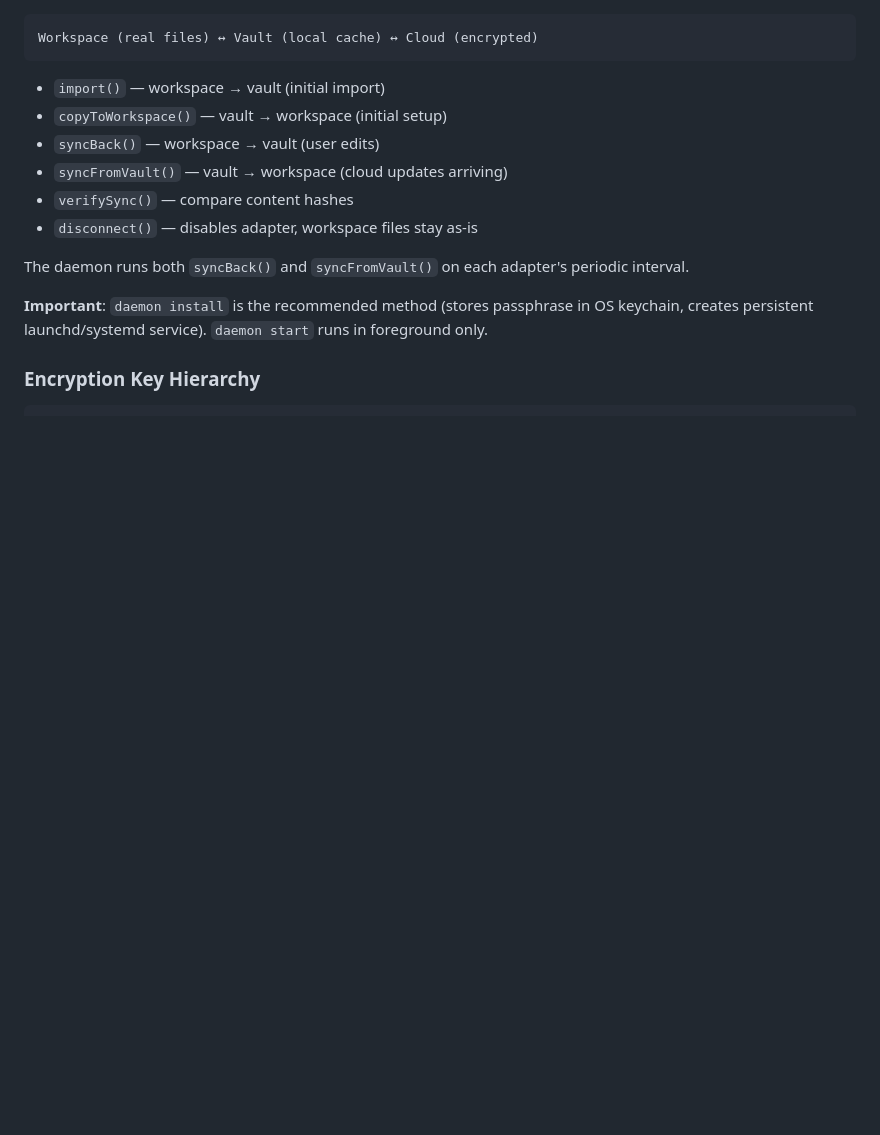
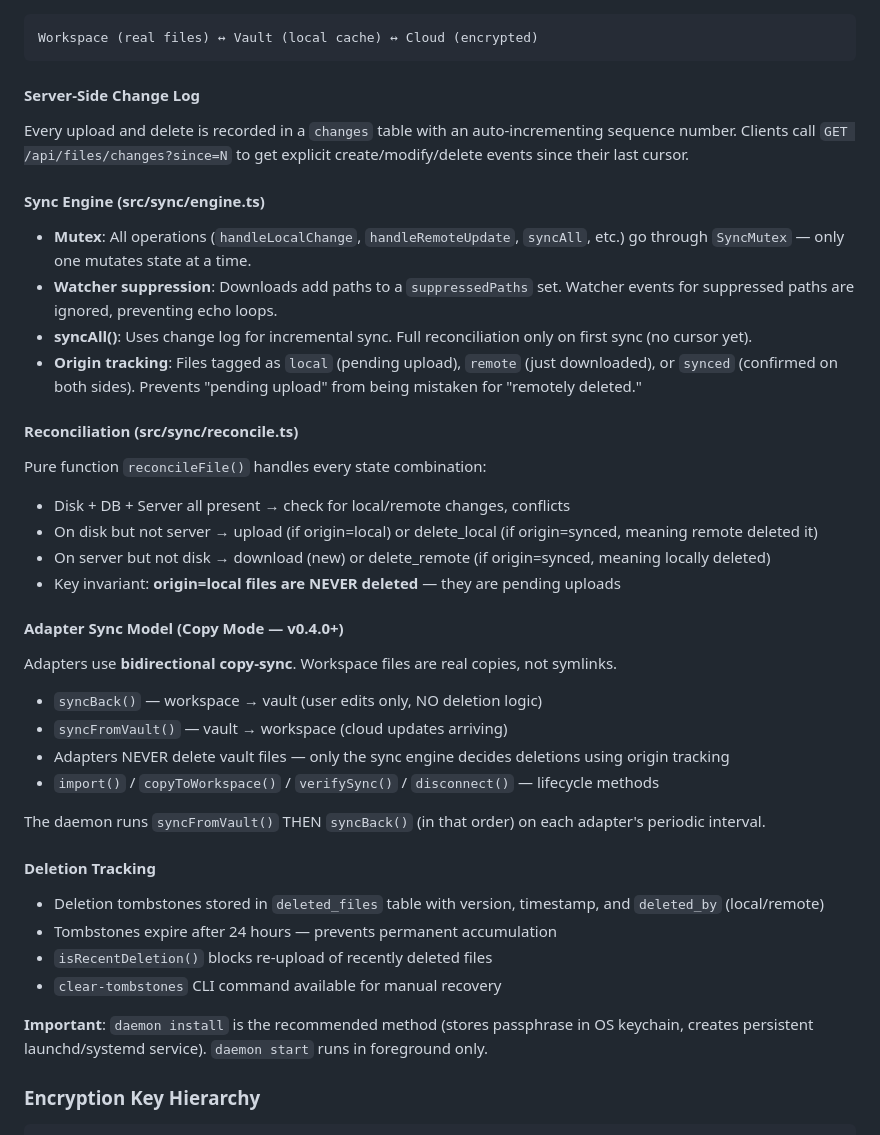
Before and after one commit to contextmate/contextmate, a Markdown page: CLAUDE.md, the part around one of its changes. Rendered like a GitHub page; blank space fills up the shorter version.

````diff
--- a/CLAUDE.md
+++ b/CLAUDE.md
@@ -60,14 +67,37 @@ Adapters use **bidirectional copy-sync** (Dropbox model). Workspace files are re
 Workspace (real files) ↔ Vault (local cache) ↔ Cloud (encrypted)
 ```
 
-- `import()` — workspace → vault (initial import)
-- `copyToWorkspace()` — vault → workspace (initial setup)
-- `syncBack()` — workspace → vault (user edits)
+#### Server-Side Change Log
+Every upload and delete is recorded in a `changes` table with an auto-incrementing sequence number. Clients call `GET /api/files/changes?since=N` to get explicit create/modify/delete events since their last cursor.
+
+#### Sync Engine (src/sync/engine.ts)
+- **Mutex**: All operations (`handleLocalChange`, `handleRemoteUpdate`, `syncAll`, etc.) go through `SyncMutex` — only one mutates state at a time.
+- **Watcher suppression**: Downloads add paths to a `suppressedPaths` set. Watcher events for suppressed paths are ignored, preventing echo loops.
+- **syncAll()**: Uses change log for incremental sync. Full reconciliation only on first sync (no cursor yet).
+- **Origin tracking**: Files tagged as `local` (pending upload), `remote` (just downloaded), or `synced` (confirmed on both sides). Prevents "pending upload" from being mistaken for "remotely deleted."
+
+#### Reconciliation (src/sync/reconcile.ts)
+Pure function `reconcileFile()` handles every state combination:
+- Disk + DB + Server all present → check for local/remote changes, conflicts
+- On disk but not server → upload (if origin=local) or delete_local (if origin=synced, meaning remote deleted it)
+- On server but not disk → download (new) or delete_remote (if origin=synced, meaning locally deleted)
+- Key invariant: **origin=local files are NEVER deleted** — they are pending uploads
+
+#### Adapter Sync Model (Copy Mode — v0.4.0+)
+Adapters use **bidirectional copy-sync**. Workspace files are real copies, not symlinks.
+
+- `syncBack()` — workspace → vault (user edits only, NO deletion logic)
 - `syncFromVault()` — vault → workspace (cloud updates arriving)
-- `verifySync()` — compare content hashes
-- `disconnect()` — disables adapter, workspace files stay as-is
+- Adapters NEVER delete vault files — only the sync engine decides deletions using origin tracking
+- `import()` / `copyToWorkspace()` / `verifySync()` / `disconnect()` — lifecycle methods
 
-The daemon runs both `syncBack()` and `syncFromVault()` on each adapter's periodic interval.
+The daemon runs `syncFromVault()` THEN `syncBack()` (in that order) on each adapter's periodic interval.
+
+#### Deletion Tracking
+- Deletion tombstones stored in `deleted_files` table with version, timestamp, and `deleted_by` (local/remote)
+- Tombstones expire after 24 hours — prevents permanent accumulation
+- `isRecentDeletion()` blocks re-upload of recently deleted files
+- `clear-tombstones` CLI command available for manual recovery
 
 **Important**: `daemon install` is the recommended method (stores passphrase in OS keychain, creates persistent launchd/systemd service). `daemon start` runs in foreground only.
 
````
Also changed, not shown: other parts of CLAUDE.md (+42 -30 lines).
